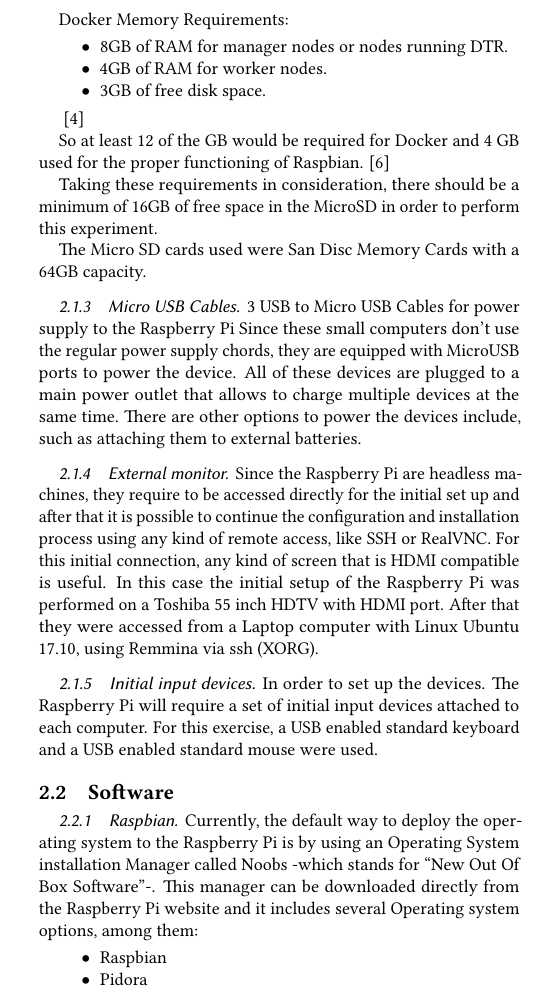
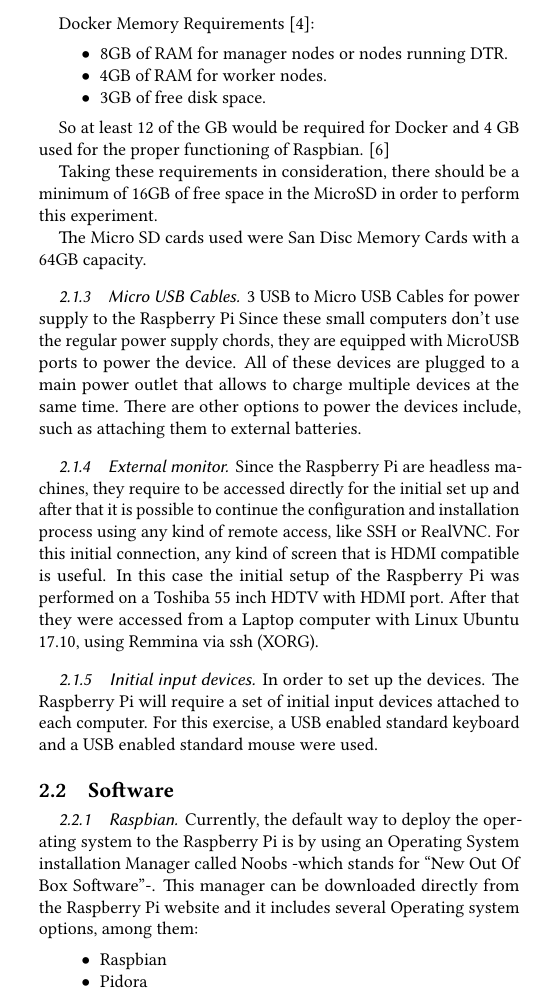
Before and after one commit to bigdata-i523/hid323, a LaTeX paper (project/report.tex): part of one column of page 3 of 6, cut so that both start at the same text. Compiled offline with pdfLaTeX.

Commit message:
fix illegal use of ~ without newline

```diff
--- a/project/report.tex
+++ b/project/report.tex
@@ -160,14 +160,13 @@
 	Because of its architecture, Raspberry devices require the use of Micro SD Cards to contain the Operative system and other files. They emulate the Hard drive resource used on other kinds of computers.
 	The reason that it is required to have at least 16 GB of memory, is because there will be several pieces of software installed in the devices, each one of them with different requirements:
 
-	Docker Memory Requirements:
+	Docker Memory Requirements \cite{dockerdoc2017}:
+
 	\begin{itemize}
 	\item 8GB of RAM for manager nodes or nodes running DTR.
 	\item 4GB of RAM for worker nodes.
 	\item 3GB of free disk space.
 	\end{itemize}
-
-	~\cite{dockerdoc2017}
 
 	So at least 12 of the GB would be required for Docker and 4 GB used for the proper functioning of Raspbian. \cite{rpicards2017}
 
```
